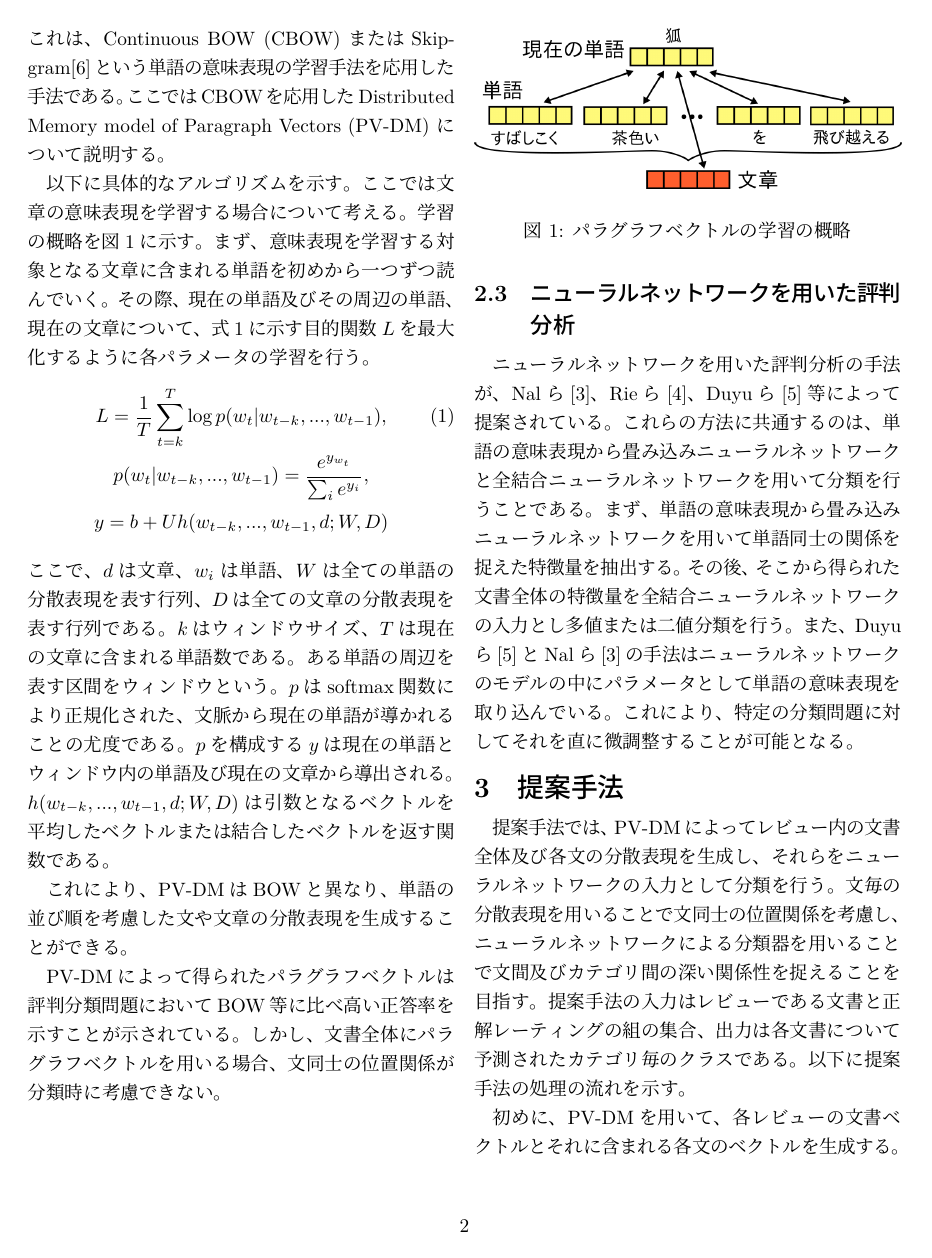
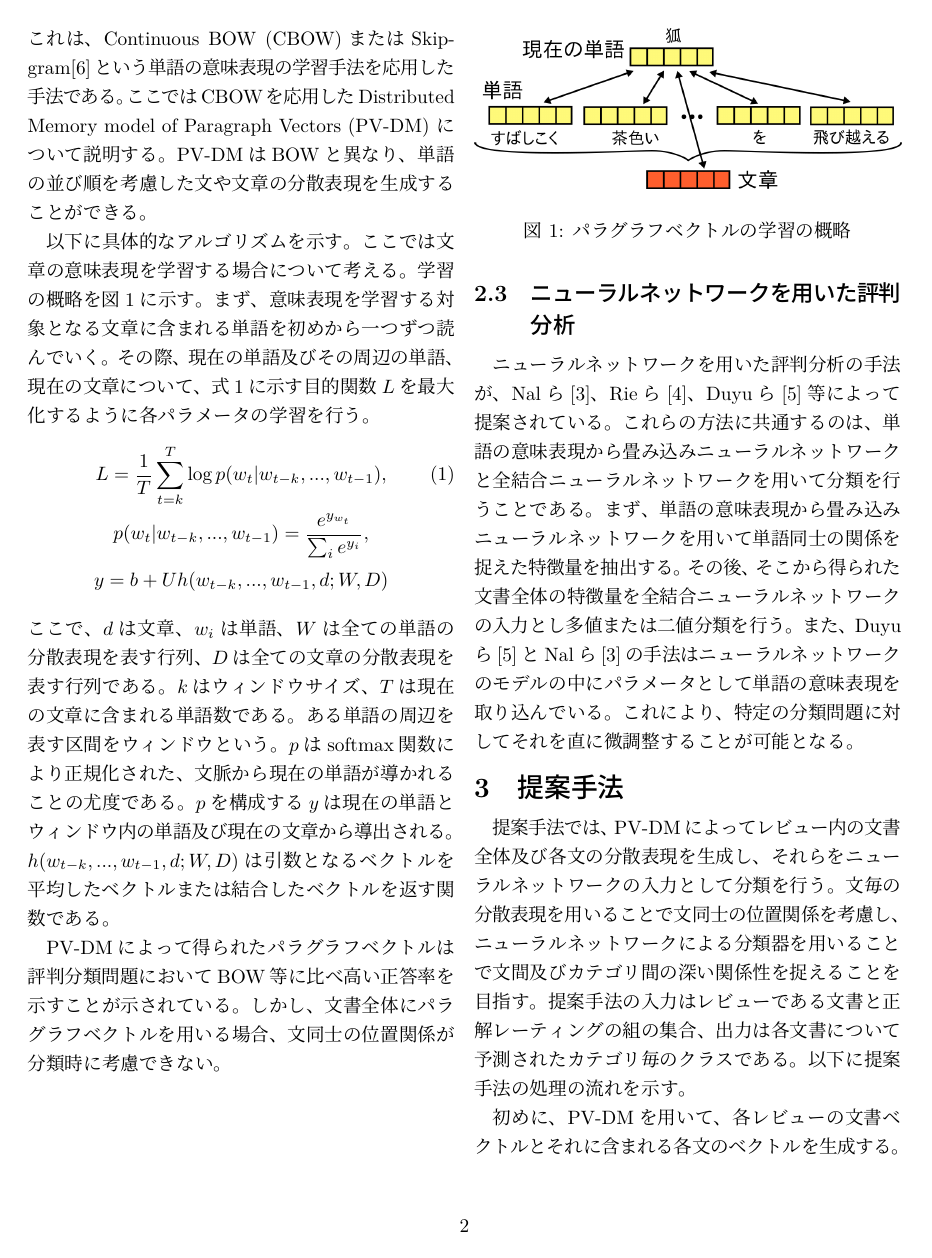
Before and after one commit to ytoyama/bachelor_thesis, a LaTeX document (nlp/nlp.tex): page 2 of 5. Compiled offline with LuaLaTeX; a LaTeX package or settings file that is missing is left out.

Commit message:
Modify the section of paragraph vector

```diff
--- a/nlp/nlp.tex
+++ b/nlp/nlp.tex
@@ -118,11 +118,13 @@ Multi-Instance Multi-Label learning for Relation Extraction (MIML-RE)モデル
 \subsection{パラグラフベクトル}
 
 パラグラフベクトルは、文や文章といった大きな単位の言語表現の意味表現を
-学習する手法である。これは、Continuous BOW (CBOW)
-またはSkip-gram\cite{yoshua03}という単語の意味表現の学習手法を
-応用した手法である。
+学習する手法である。
+これは、Continuous BOW (CBOW)またはSkip-gram\cite{yoshua03}という
+単語の意味表現の学習手法を応用した手法である。
 ここではCBOWを応用したDistributed Memory model of Paragraph Vectors (PV-DM)
 について説明する。
+PV-DMはBOWと異なり、単語の並び順を考慮した文や文章の分散表現を
+生成することができる。
 
 以下に具体的なアルゴリズムを示す。
 ここでは文章の意味表現を学習する場合について考える。
@@ -148,9 +150,6 @@ $p$はsoftmax関数により正規化された、文脈から現在の単語が
 $p$を構成する$y$は現在の単語とウィンドウ内の単語及び現在の文章から導出される。
 $h(w_{t-k}, ..., w_{t-1}, d; W, D)$は引数となるベクトルを平均したベクトル
 または結合したベクトルを返す関数である。
-
-これにより、PV-DMはBOWと異なり、
-単語の並び順を考慮した文や文章の分散表現を生成することができる。
 
 PV-DMによって得られたパラグラフベクトルは評判分類問題において
 BOW等に比べ高い正答率を示すことが示されている。
```
Also changed, not shown: nlp/nlp.pdf.
